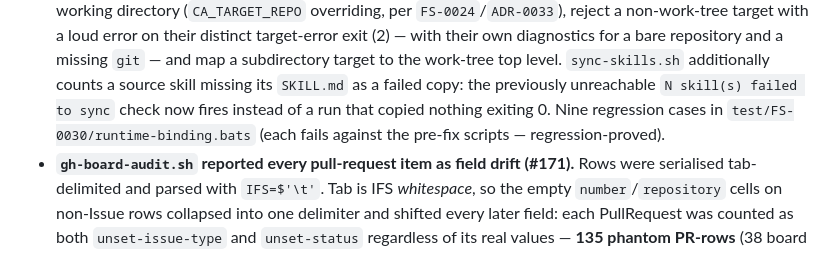
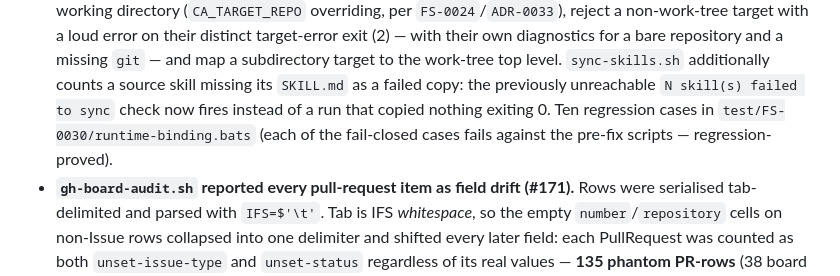
Before and after one commit to AdvanceEnterprises/conventional-agents, a Markdown page: CHANGELOG.md, the part around the change. Drawn GitHub-style.

Commit message:
fix: correct the regression-case count in the CHANGELOG entry (MM3 round-B finding)
Ten new cases, not nine — the round-A addition included. PR body refreshed
to match.

Agent-Attribution: actor=hermes-agent; model=deepseek-v4.1-flash; role=implementer; session=conventional-agents-maintenance; mode=autonomous

```diff
--- a/CHANGELOG.md
+++ b/CHANGELOG.md
@@ -737,8 +737,9 @@ For this project (a documentation/standards kit), semver follows the
   work-tree top level. `sync-skills.sh` additionally counts a source skill
   missing its `SKILL.md` as a failed copy: the previously unreachable
   `N skill(s) failed to sync` check now fires instead of a run that copied
-  nothing exiting 0. Nine regression cases in `test/FS-0030/runtime-binding.bats`
-  (each fails against the pre-fix scripts — regression-proved).
+  nothing exiting 0. Ten regression cases in `test/FS-0030/runtime-binding.bats`
+  (each of the fail-closed cases fails against the pre-fix scripts —
+  regression-proved).
 - **`gh-board-audit.sh` reported every pull-request item as field drift
   (#171).** Rows were serialised tab-delimited and parsed with `IFS=$'\t'`.
   Tab is IFS *whitespace*, so the empty `number`/`repository` cells on
```
